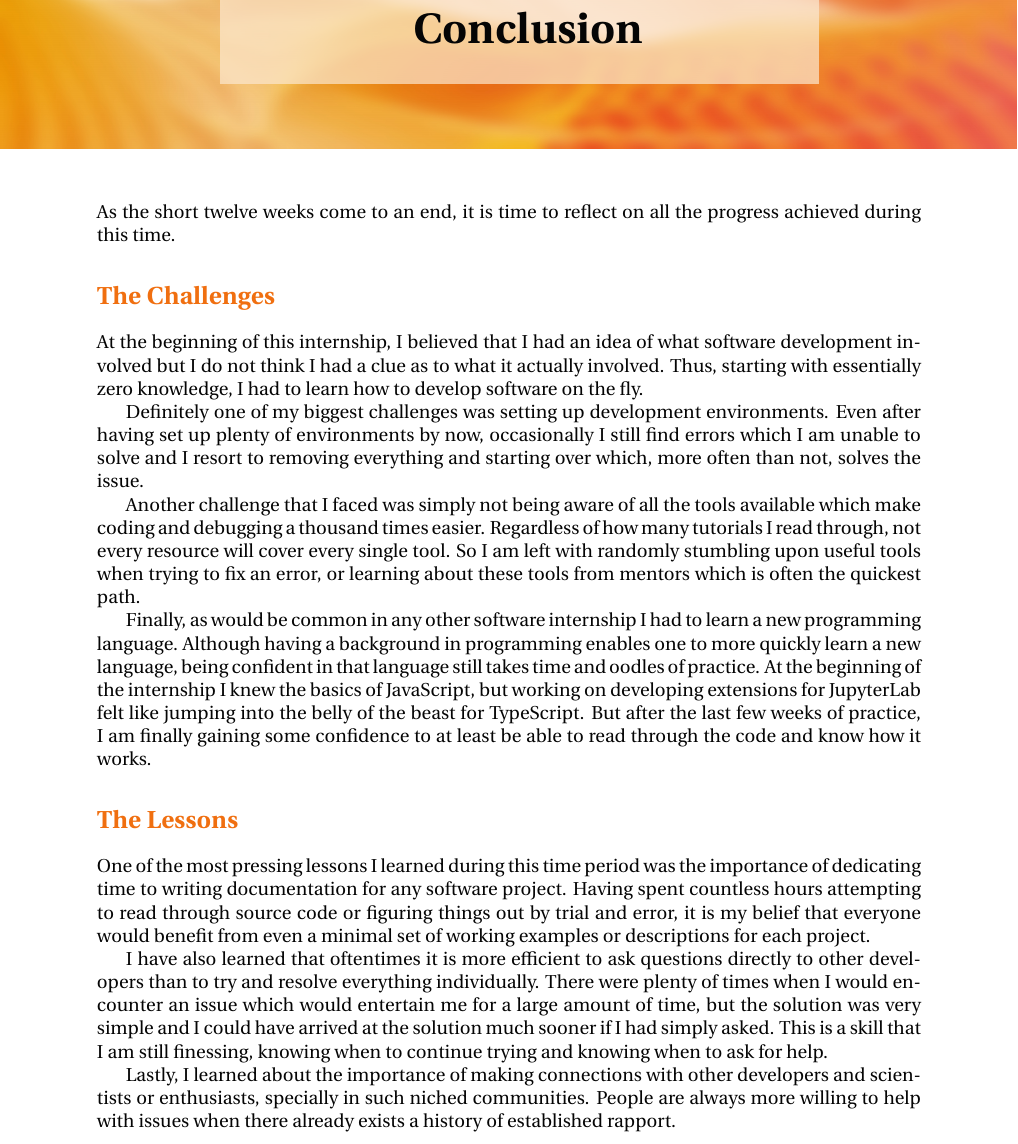
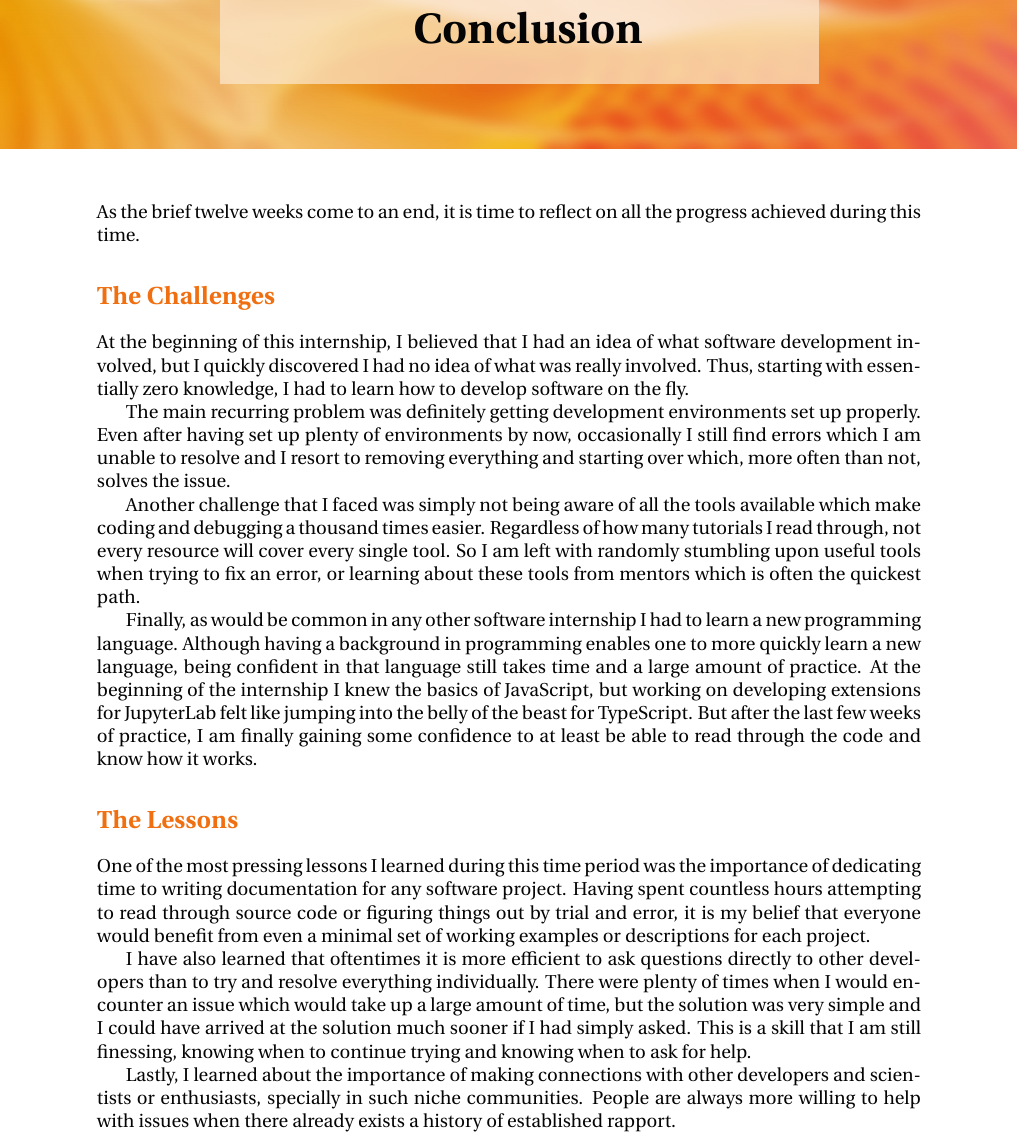
Before and after one commit to IsabelParedes/internship-report, a LaTeX thesis (main.tex, which reads Chapters/week13.tex): part of page 36 of 38, cut so that both start at the same text. Compiled offline with pdfLaTeX.

Commit message:
Fix grammar

```diff
--- a/Chapters/week13.tex
+++ b/Chapters/week13.tex
@@ -1,25 +1,25 @@
 \chapter{Conclusion}
 
-    As the short twelve weeks come to an end, it is time to reflect on all the progress achieved during this time.
+    As the brief twelve weeks come to an end, it is time to reflect on all the progress achieved during this time.
 
 
     \section*{The Challenges}
 
-        At the beginning of this internship, I believed that I had an idea of what software development involved but I do not think I had a clue as to what it actually involved. Thus, starting with essentially zero knowledge, I had to learn how to develop software on the fly.
+        At the beginning of this internship, I believed that I had an idea of what software development involved, but I quickly discovered I had no idea of what was really involved. Thus, starting with essentially zero knowledge, I had to learn how to develop software on the fly.
 
-        Definitely one of my biggest challenges was setting up development environments. Even after having set up plenty of environments by now, occasionally I still find errors which I am unable to solve and I resort to removing everything and starting over which, more often than not, solves the issue.
+        The main recurring problem was definitely getting development environments set up properly. Even after having set up plenty of environments by now, occasionally I still find errors which I am unable to resolve and I resort to removing everything and starting over which, more often than not, solves the issue.
 
         Another challenge that I faced was simply not being aware of all the tools available which make coding and debugging a thousand times easier. Regardless of how many tutorials I read through, not every resource will cover every single tool. So I am left with randomly stumbling upon useful tools when trying to fix an error, or learning about these tools from mentors which is often the quickest path.
 
-        Finally, as would be common in any other software internship I had to learn a new programming language. Although having a background in programming enables one to more quickly learn a new language, being confident in that language still takes time and oodles of practice. At the beginning of the internship I knew the basics of JavaScript, but working on developing extensions for JupyterLab felt like jumping into the belly of the beast for TypeScript. But after the last few weeks of practice, I am finally gaining some confidence to at least be able to read through the code and know how it works.
+        Finally, as would be common in any other software internship I had to learn a new programming language. Although having a background in programming enables one to more quickly learn a new language, being confident in that language still takes time and a large amount of practice. At the beginning of the internship I knew the basics of JavaScript, but working on developing extensions for JupyterLab felt like jumping into the belly of the beast for TypeScript. But after the last few weeks of practice, I am finally gaining some confidence to at least be able to read through the code and know how it works.
 
     \section*{The Lessons}
 
         One of the most pressing lessons I learned during this time period was the importance of dedicating time to writing documentation for any software project. Having spent countless hours attempting to read through source code or figuring things out by trial and error, it is my belief that everyone would benefit from even a minimal set of working examples or descriptions for each project.
 
-        I have also learned that oftentimes it is more efficient to ask questions directly to other developers than to try and resolve everything individually. There were plenty of times when I would encounter an issue which would entertain me for a large amount of time, but the solution was very simple and I could have arrived at the solution much sooner if I had simply asked. This is a skill that I am still finessing, knowing when to continue trying and knowing when to ask for help.
+        I have also learned that oftentimes it is more efficient to ask questions directly to other developers than to try and resolve everything individually. There were plenty of times when I would encounter an issue which would take up a large amount of time, but the solution was very simple and I could have arrived at the solution much sooner if I had simply asked. This is a skill that I am still finessing, knowing when to continue trying and knowing when to ask for help.
 
-        Lastly, I learned about the importance of making connections with other developers and scientists or enthusiasts, specially in such niched communities. People are always more willing to help with issues when there already exists a history of established rapport.
+        Lastly, I learned about the importance of making connections with other developers and scientists or enthusiasts, specially in such niche communities. People are always more willing to help with issues when there already exists a history of established rapport.
 
 
     \pagebreak
```
Also changed, not shown: Chapters/week13.tex (2 more changed lines).
